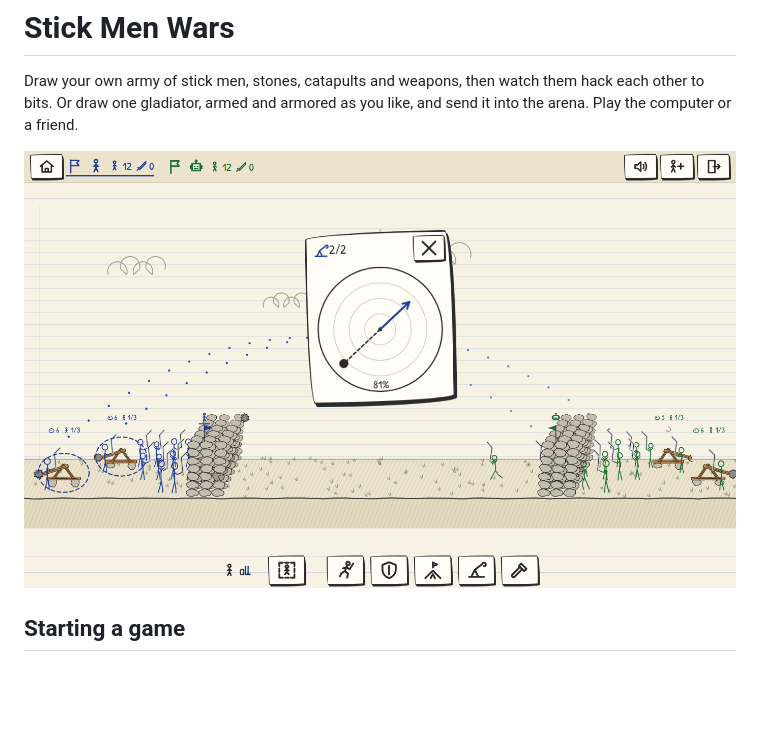
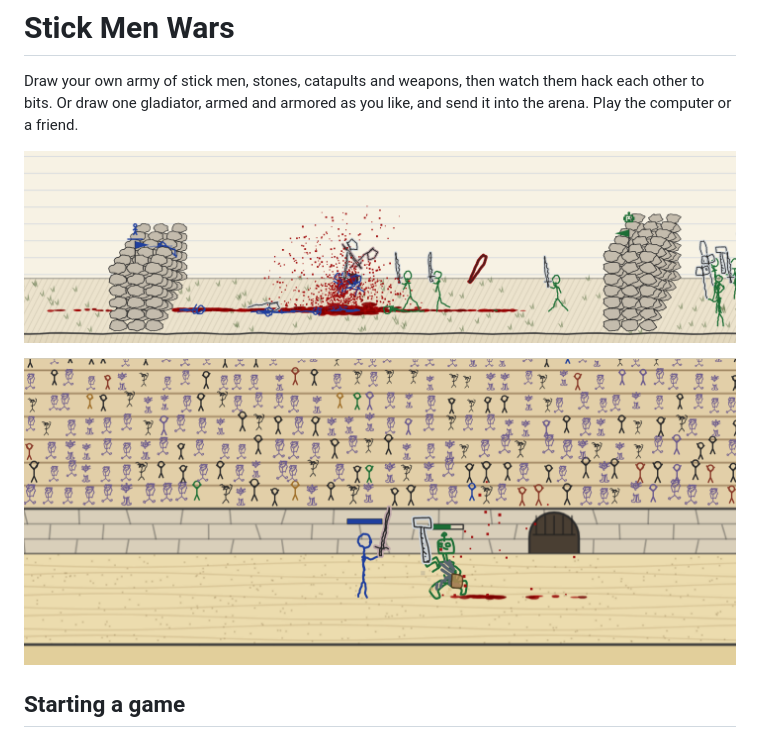
Before and after one commit to fatlard1993/stick-wars, a Markdown page: README.md, the part around the change. GitHub-like rendering; pictures changed too: screenshot-arena.png (added), screenshot.png; blank space fills up the shorter version.

Commit message:
Fresh pictures: a war's clash and a gladiators' duel in the packed arena, captioned for the house's card and gallery

```diff
--- a/README.md
+++ b/README.md
@@ -2,7 +2,9 @@
 
 Draw your own army of stick men, stones, catapults and weapons, then watch them hack each other to bits. Or draw one gladiator, armed and armored as you like, and send it into the arena. Play the computer or a friend.
 
-![A battle: hand-drawn stick men with axes and swords swarming a stone wall, catapults behind each wall, blood on the ground](screenshot.png)
+![Play: a war, blue and green stick men clashing between their stone walls in a burst of blood, a severed weapon spinning away](screenshot.png)
+
+![Play: two gladiators in the arena, a robot swinging its hammer at a swordsman, blood flying, the stands packed with players' own stick men](screenshot-arena.png)
 
 ## Starting a game
 
```
